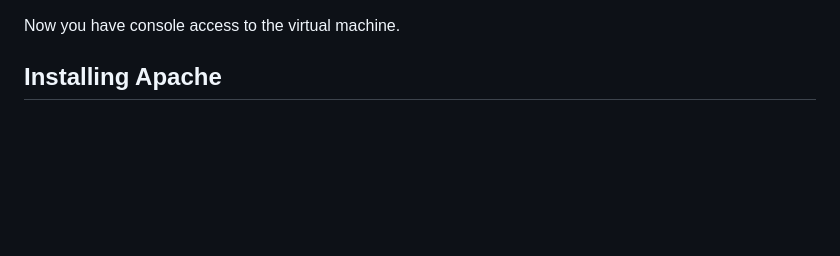
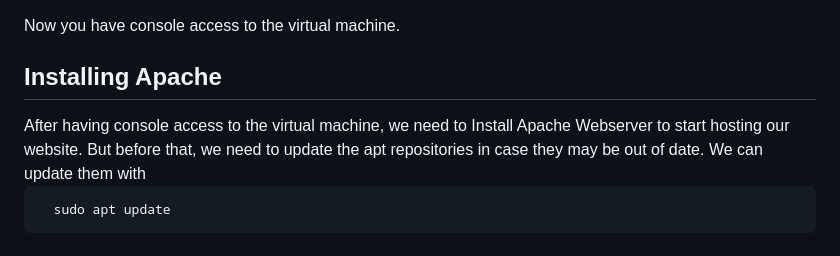
Before and after one commit to Ali-S1na/ICT171-Assignment-2, a Markdown page: documentation.md, the part around the change. Rendered like a GitHub page; blank space fills up the shorter version.

```diff
--- a/documentation.md
+++ b/documentation.md
@@ -47,3 +47,4 @@ The server is now created and running in the cloud. Now you need to have SSH acc
 Now you have console access to the virtual machine.
 
 <h2 id = "apache"> Installing Apache </h2>
+After having console access to the virtual machine, we need to Install Apache Webserver to start hosting our website. But before that, we need to update the apt repositories in case they may be out of date. We can update them with <pre> <code> sudo apt update </code> </pre>
```
